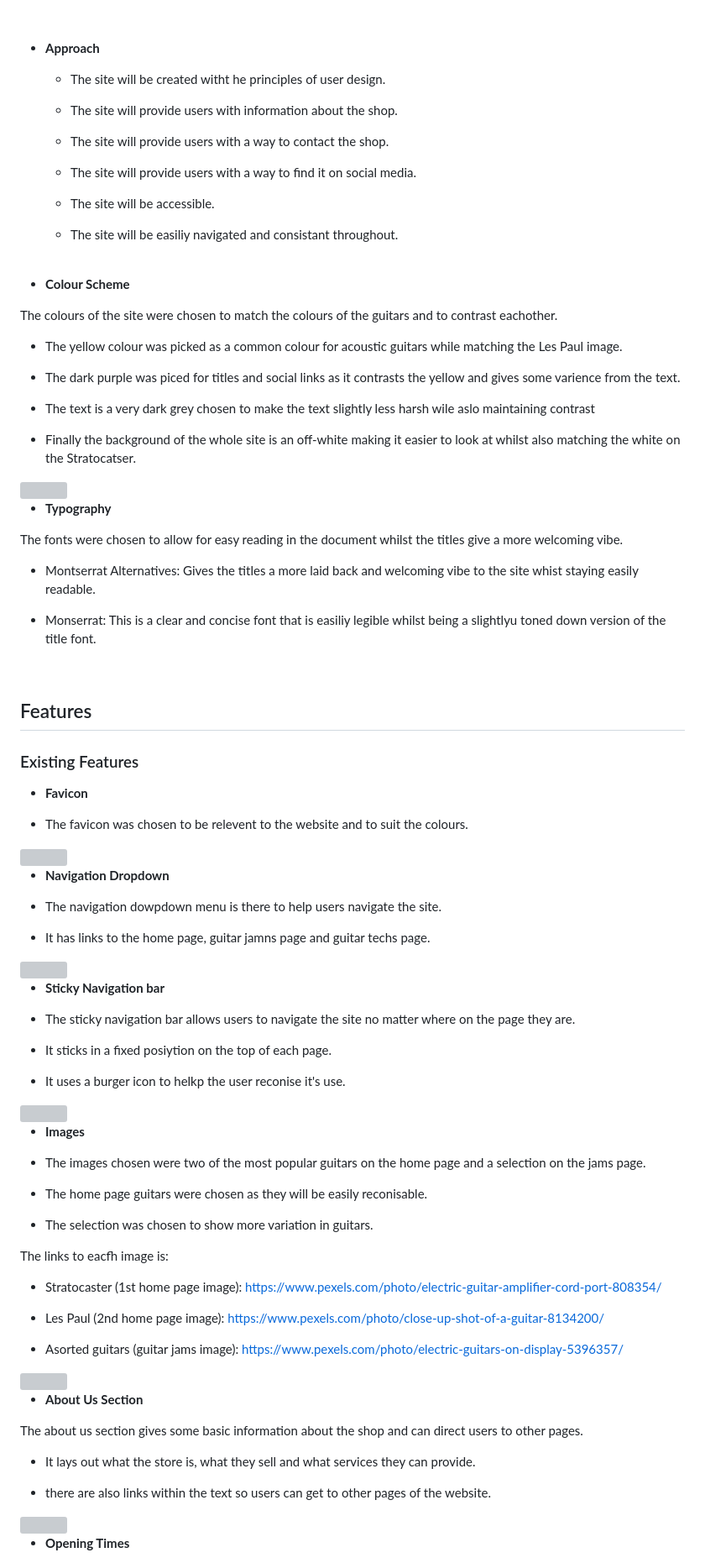
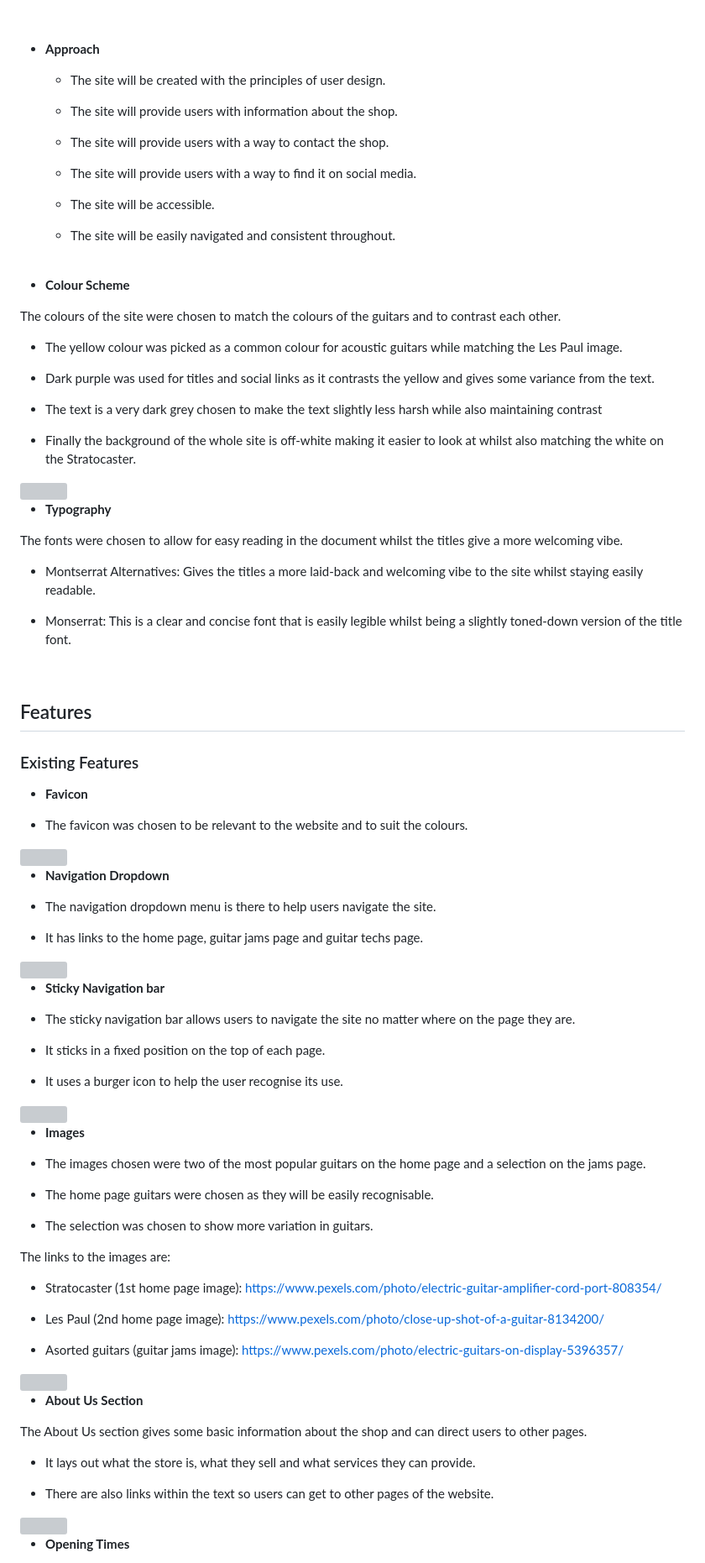
Before and after one commit to Jamie-S2000/CI-project-1, a Markdown page: README.md, the part around the change printed below. Shown: that part at 84% size. GitHub-like rendering; grey boxes are pictures that could not be loaded.

```diff
--- a/README.md
+++ b/README.md
@@ -56,7 +56,7 @@ These are people who:
 
 - __Approach__
 
-    * The site will be created witht he principles of user design.
+    * The site will be created with the principles of user design.
 
     * The site will provide users with information about the shop.
 
@@ -66,21 +66,21 @@ These are people who:
 
     * The site will be accessible.
 
-    * The site will be easiliy navigated and consistant throughout.
+    * The site will be easily navigated and consistent throughout.
 
 <br>
 
 - __Colour Scheme__
 
-The colours of the site were chosen to match the colours of the guitars and to contrast eachother.
+The colours of the site were chosen to match the colours of the guitars and to contrast each other.
 
 * The yellow colour was picked as a common colour for acoustic guitars while matching the Les Paul image.
 
-* The dark purple was piced for titles and social links as it contrasts the yellow and gives some varience from the text.
+* Dark purple was used for titles and social links as it contrasts the yellow and gives some variance from the text.
 
-* The text is a very dark grey chosen to make the text slightly less harsh wile aslo maintaining contrast
+* The text is a very dark grey chosen to make the text slightly less harsh while also maintaining contrast
 
-* Finally the background of the whole site is an off-white making it easier to look at whilst also matching the white on the Stratocatser.
+* Finally the background of the whole site is off-white making it easier to look at whilst also matching the white on the Stratocaster.
 
 <img src="assets/readme-imgs/colours.webp">
 
@@ -90,9 +90,9 @@ The colours of the site were chosen to match the colours of the guitars and to c
 
 The fonts were chosen to allow for easy reading in the document whilst the titles give a more welcoming vibe.
 
-* Montserrat Alternatives: Gives the titles a more laid back and welcoming vibe to the site whist staying easily readable.
+* Montserrat Alternatives: Gives the titles a more laid-back and welcoming vibe to the site whilst staying easily readable.
 
-* Monserrat: This is a clear and concise font that is easiliy legible whilst being a slightlyu toned down version of the title font.
+* Monserrat: This is a clear and concise font that is easily legible whilst being a slightly toned-down version of the title font.
 
 <br>
 
@@ -102,15 +102,15 @@ The fonts were chosen to allow for easy reading in the document whilst the title
 
 - __Favicon__
 
-* The favicon was chosen to be relevent to the website and to suit the colours.
+* The favicon was chosen to be relevant to the website and to suit the colours.
 
 <img src="assets/readme-imgs/favicon.webp">
 
 - __Navigation Dropdown__
 
-* The navigation dowpdown menu is there to help users navigate the site.
+* The navigation dropdown menu is there to help users navigate the site.
 
-* It has links to the home page, guitar jamns page and guitar techs page.
+* It has links to the home page, guitar jams page and guitar techs page.
 
 <img src="assets/readme-imgs/nav-bar.webp">
 
@@ -120,9 +120,9 @@ The fonts were chosen to allow for easy reading in the document whilst the title
 
 * The sticky navigation bar allows users to navigate the site no matter where on the page they are.
 
-* It sticks in a fixed posiytion on the top of each page.
+* It sticks in a fixed position on the top of each page.
 
-* It uses a burger icon to helkp the user reconise it's use.
+* It uses a burger icon to help the user recognise its use.
 
 <img src="assets/readme-imgs/sticky-bar.webp">
 
@@ -132,11 +132,11 @@ The fonts were chosen to allow for easy reading in the document whilst the title
 
 * The images chosen were two of the most popular guitars on the home page and a selection on the jams page.
 
-* The home page guitars were chosen as they will be easily reconisable.
+* The home page guitars were chosen as they will be easily recognisable.
 
 * The selection was chosen to show more variation in guitars.
 
-The links to eacfh image is:
+The links to the images are:
 
 * Stratocaster (1st home page image): https://www.pexels.com/photo/electric-guitar-amplifier-cord-port-808354/
 
@@ -150,11 +150,11 @@ The links to eacfh image is:
 
 - __About Us Section__
 
-The about us section gives some basic information about the shop and can direct users to other pages.
+The About Us section gives some basic information about the shop and can direct users to other pages.
 
 * It lays out what the store is, what they sell and what services they can provide.
 
-* there are also links within the text so users can get to other pages of the website.
+* There are also links within the text so users can get to other pages of the website.
 
 <img src="assets/readme-imgs/about-us.webp">
 
```
Also changed, not shown: other parts of README.md (+28 -28 lines).
